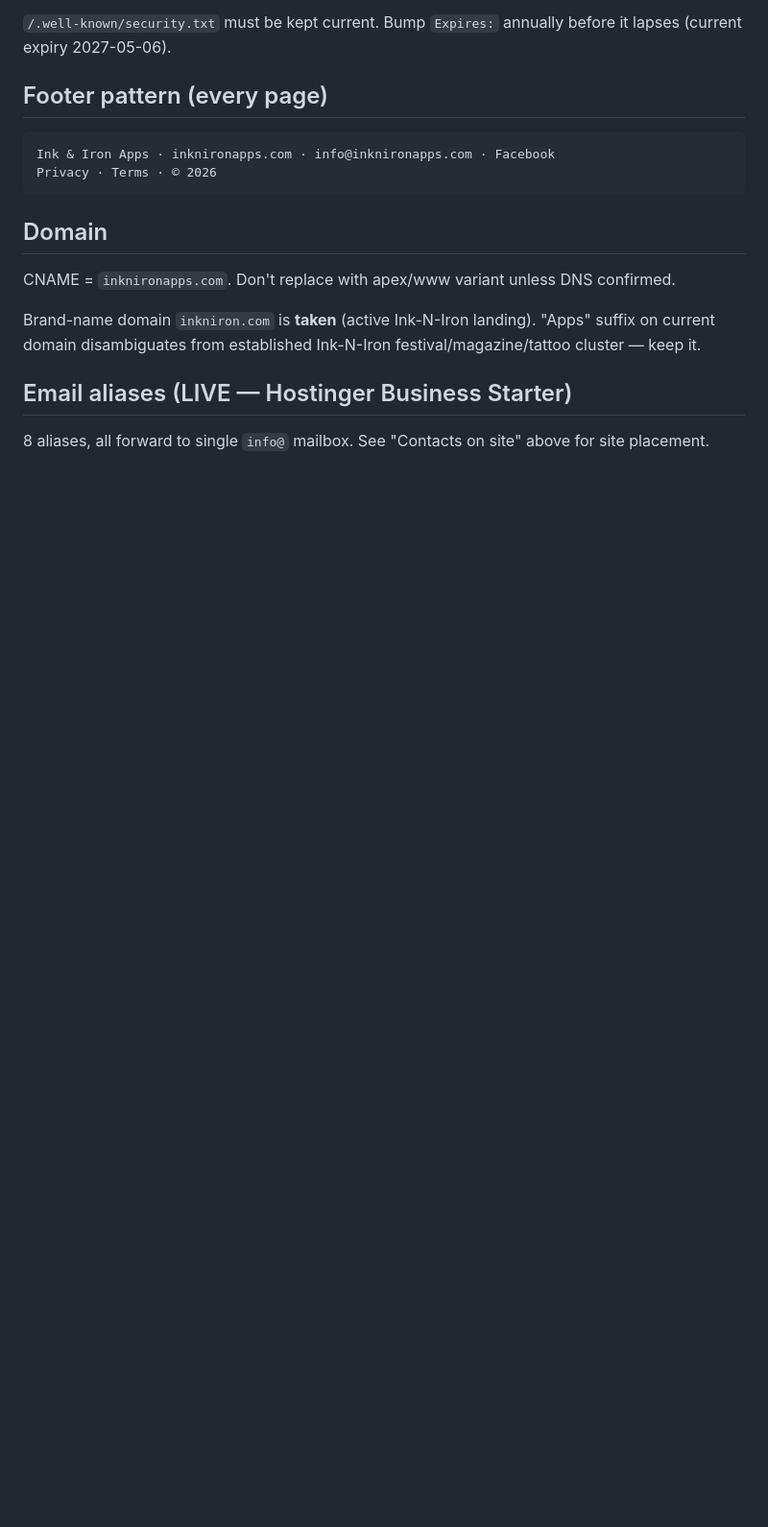
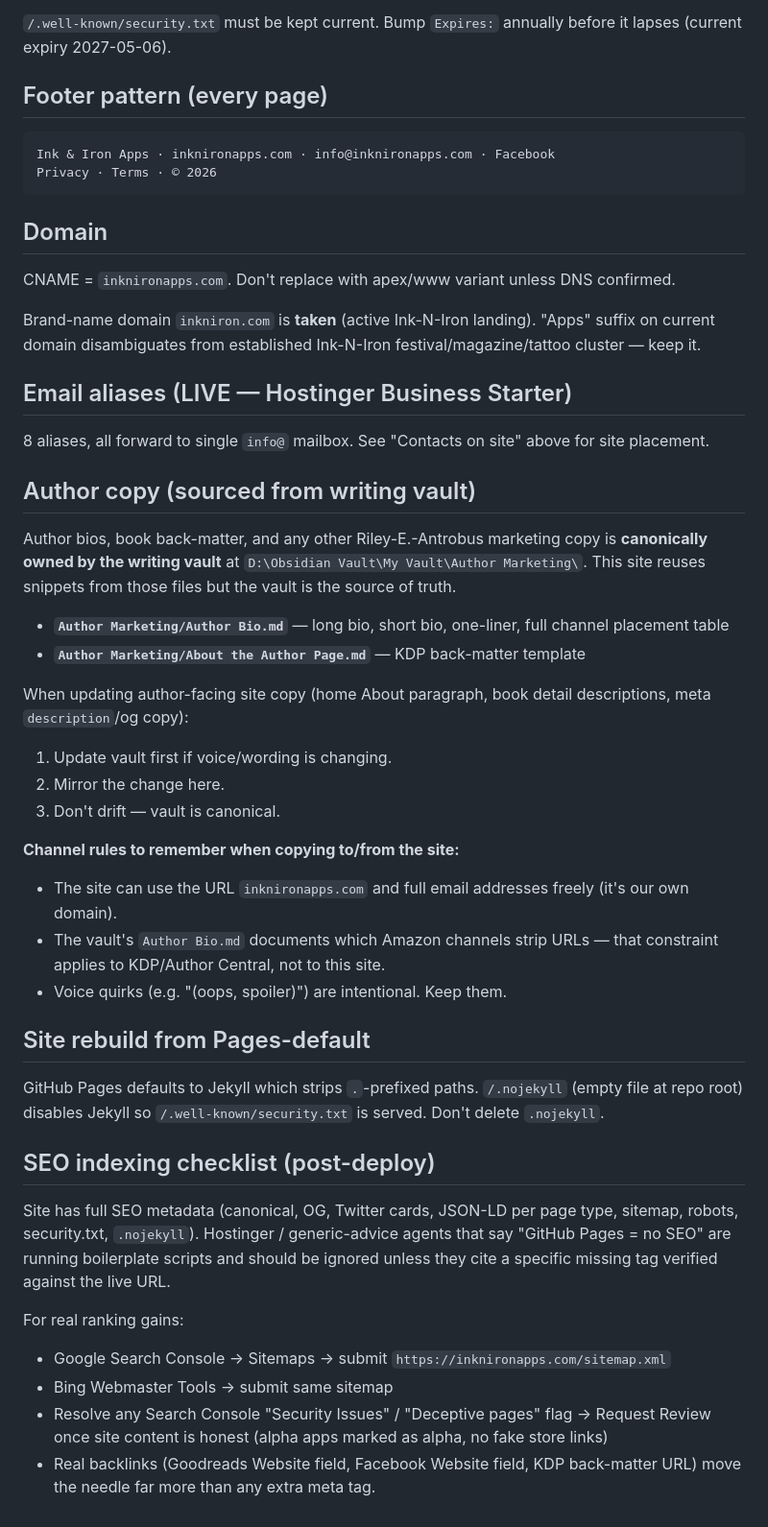
Before and after one commit to LightWraith8268/inknironapps-legal, a Markdown page: CLAUDE.md, the part around one of its changes. Shown at 96% size. Drawn GitHub-style; blank space fills up the shorter version.

Commit message:
docs: cross-reference writing vault, document footer socials and SEO posture
Point project CLAUDE.md at the canonical author-marketing copy in the
writing vault (D:\Obsidian Vault\My Vault\Author Marketing\) so future
edits to bios/back-matter start there. Document the footer social-icon
contract (Facebook + Goodreads + Amazon as inline SVG, currentColor,
hover teal-bright) and the .nojekyll requirement for serving
.well-known. Add a post-deploy SEO checklist noting that the site
already has comprehensive metadata; ranking gains come from sitemap
submission, Search Console review, and real backlinks rather than more
meta tags.

Co-Authored-By: Claude Opus 4.7 (1M context) <noreply@anthropic.com>

```diff
--- a/CLAUDE.md
+++ b/CLAUDE.md
@@ -92,3 +97,34 @@ Brand-name domain `inkniron.com` is **taken** (active Ink-N-Iron landing). "Apps
 ## Email aliases (LIVE — Hostinger Business Starter)
 
 8 aliases, all forward to single `info@` mailbox. See "Contacts on site" above for site placement.
+
+## Author copy (sourced from writing vault)
+
+Author bios, book back-matter, and any other Riley-E.-Antrobus marketing copy is **canonically owned by the writing vault** at `D:\Obsidian Vault\My Vault\Author Marketing\`. This site reuses snippets from those files but the vault is the source of truth.
+
+- **`Author Marketing/Author Bio.md`** — long bio, short bio, one-liner, full channel placement table
+- **`Author Marketing/About the Author Page.md`** — KDP back-matter template
+
+When updating author-facing site copy (home About paragraph, book detail descriptions, meta `description`/og copy):
+1. Update vault first if voice/wording is changing.
+2. Mirror the change here.
+3. Don't drift — vault is canonical.
+
+**Channel rules to remember when copying to/from the site:**
+- The site can use the URL `inknironapps.com` and full email addresses freely (it's our own domain).
+- The vault's `Author Bio.md` documents which Amazon channels strip URLs — that constraint applies to KDP/Author Central, not to this site.
+- Voice quirks (e.g. "(oops, spoiler)") are intentional. Keep them.
+
+## Site rebuild from Pages-default
+
+GitHub Pages defaults to Jekyll which strips `.`-prefixed paths. `/.nojekyll` (empty file at repo root) disables Jekyll so `/.well-known/security.txt` is served. Don't delete `.nojekyll`.
+
+## SEO indexing checklist (post-deploy)
+
+Site has full SEO metadata (canonical, OG, Twitter cards, JSON-LD per page type, sitemap, robots, security.txt, `.nojekyll`). Hostinger / generic-advice agents that say "GitHub Pages = no SEO" are running boilerplate scripts and should be ignored unless they cite a specific missing tag verified against the live URL.
+
+For real ranking gains:
+- Google Search Console → Sitemaps → submit `https://inknironapps.com/sitemap.xml`
+- Bing Webmaster Tools → submit same sitemap
+- Resolve any Search Console "Security Issues" / "Deceptive pages" flag → Request Review once site content is honest (alpha apps marked as alpha, no fake store links)
+- Real backlinks (Goodreads Website field, Facebook Website field, KDP back-matter URL) move the needle far more than any extra meta tag.
```
Also changed, not shown: other parts of CLAUDE.md (+6 -1 lines).
